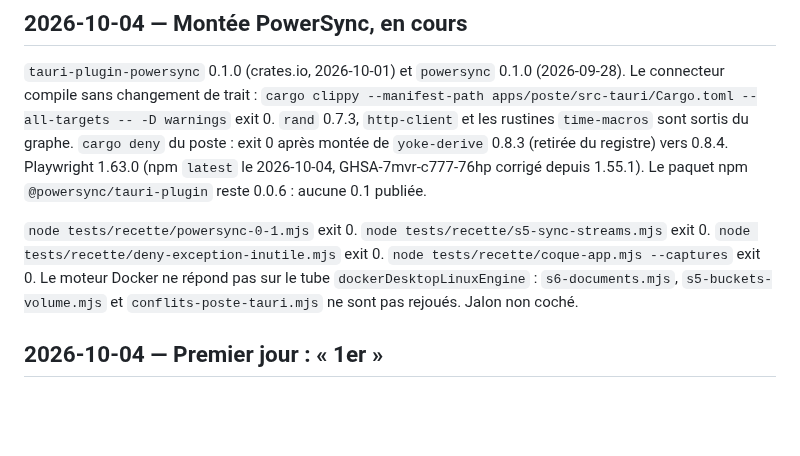
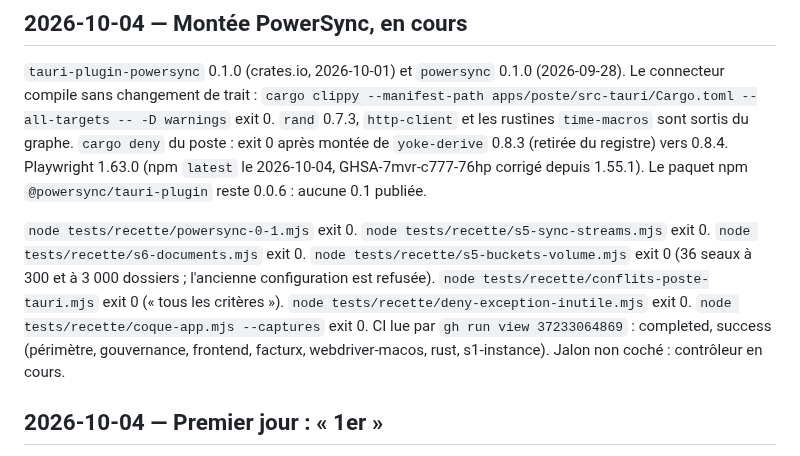
Before and after one commit to navelremi-boop/legalos2, a Markdown page: JOURNAL.md, the part around the change. Rendered like a GitHub page; blank space fills up the shorter version.

Commit message:
docs: recettes de la montee PowerSync vertes.
s6, volume et conflits passent contre l'instance. CI 37233064869 verte. Le jalon attend le controleur.

Co-authored-by: Cursor <cursoragent@cursor.com>

```diff
--- a/JOURNAL.md
+++ b/JOURNAL.md
@@ -29,7 +29,7 @@ Synthèse (archives : `docs/journal/phase-0.md`, `phase-1.md`, `phase-2.md`).
 
 `tauri-plugin-powersync` 0.1.0 (crates.io, 2026-10-01) et `powersync` 0.1.0 (2026-09-28). Le connecteur compile sans changement de trait : `cargo clippy --manifest-path apps/poste/src-tauri/Cargo.toml --all-targets -- -D warnings` exit 0. `rand` 0.7.3, `http-client` et les rustines `time-macros` sont sortis du graphe. `cargo deny` du poste : exit 0 après montée de `yoke-derive` 0.8.3 (retirée du registre) vers 0.8.4. Playwright 1.63.0 (npm `latest` le 2026-10-04, GHSA-7mvr-c777-76hp corrigé depuis 1.55.1). Le paquet npm `@powersync/tauri-plugin` reste 0.0.6 : aucune 0.1 publiée.
 
-`node tests/recette/powersync-0-1.mjs` exit 0. `node tests/recette/s5-sync-streams.mjs` exit 0. `node tests/recette/deny-exception-inutile.mjs` exit 0. `node tests/recette/coque-app.mjs --captures` exit 0. Le moteur Docker ne répond pas sur le tube `dockerDesktopLinuxEngine` : `s6-documents.mjs`, `s5-buckets-volume.mjs` et `conflits-poste-tauri.mjs` ne sont pas rejoués. Jalon non coché.
+`node tests/recette/powersync-0-1.mjs` exit 0. `node tests/recette/s5-sync-streams.mjs` exit 0. `node tests/recette/s6-documents.mjs` exit 0. `node tests/recette/s5-buckets-volume.mjs` exit 0 (36 seaux à 300 et à 3 000 dossiers ; l'ancienne configuration est refusée). `node tests/recette/conflits-poste-tauri.mjs` exit 0 (« tous les critères »). `node tests/recette/deny-exception-inutile.mjs` exit 0. `node tests/recette/coque-app.mjs --captures` exit 0. CI lue par `gh run view 37233064869` : completed, success (périmètre, gouvernance, frontend, facturx, webdriver-macos, rust, s1-instance). Jalon non coché : contrôleur en cours.
 
 ## 2026-10-04 — Premier jour : « 1er »
 
```
